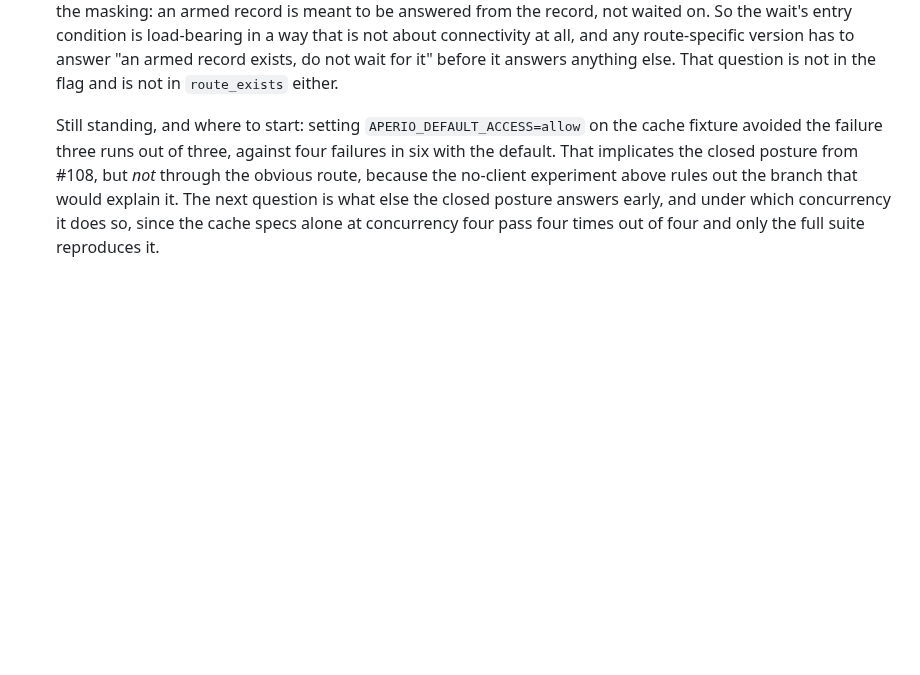
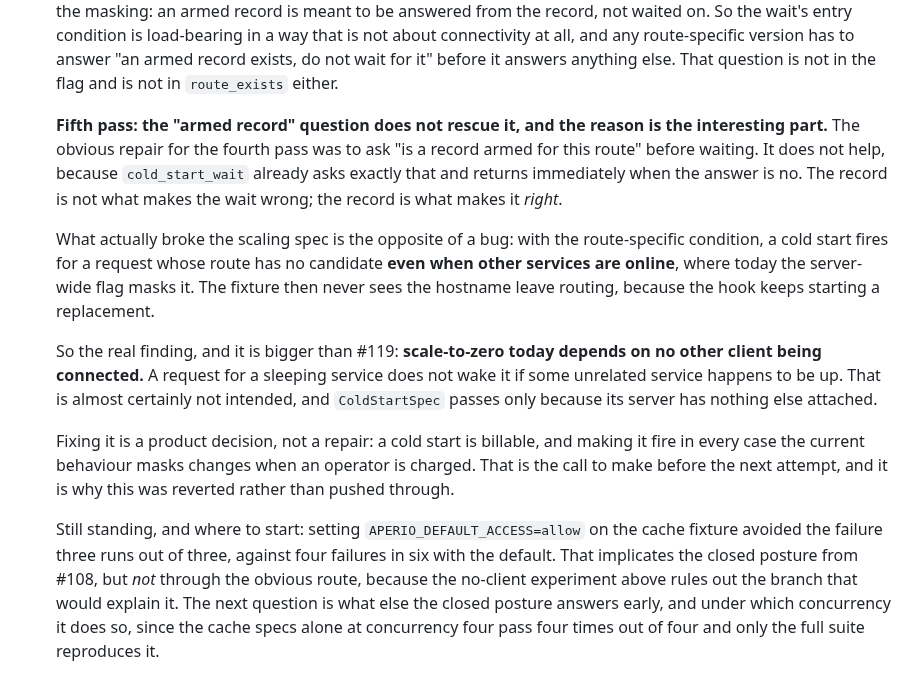
Before and after one commit to co3moz/aperio, a Markdown page: planned_features.md, the part around the change. Rendered like a GitHub page; blank space fills up the shorter version.

Commit message:
docs(backlog): #119, scale-to-zero silently depends on no other client being up

```diff
--- a/planned_features.md
+++ b/planned_features.md
@@ -386,6 +386,30 @@ readable without scrolling past what is already done.
   route-specific version has to answer "an armed record exists, do not wait
   for it" before it answers anything else. That question is not in the flag
   and is not in `route_exists` either.
+
+  **Fifth pass: the "armed record" question does not rescue it, and the reason
+  is the interesting part.** The obvious repair for the fourth pass was to ask
+  "is a record armed for this route" before waiting. It does not help, because
+  `cold_start_wait` already asks exactly that and returns immediately when the
+  answer is no. The record is not what makes the wait wrong; the record is
+  what makes it *right*.
+
+  What actually broke the scaling spec is the opposite of a bug: with the
+  route-specific condition, a cold start fires for a request whose route has
+  no candidate **even when other services are online**, where today the
+  server-wide flag masks it. The fixture then never sees the hostname leave
+  routing, because the hook keeps starting a replacement.
+
+  So the real finding, and it is bigger than #119: **scale-to-zero today
+  depends on no other client being connected.** A request for a sleeping
+  service does not wake it if some unrelated service happens to be up. That
+  is almost certainly not intended, and `ColdStartSpec` passes only because
+  its server has nothing else attached.
+
+  Fixing it is a product decision, not a repair: a cold start is billable, and
+  making it fire in every case the current behaviour masks changes when an
+  operator is charged. That is the call to make before the next attempt, and
+  it is why this was reverted rather than pushed through.
 
   Still standing, and where to start: setting `APERIO_DEFAULT_ACCESS=allow`
   on the cache fixture avoided the failure three runs out of three, against
```
